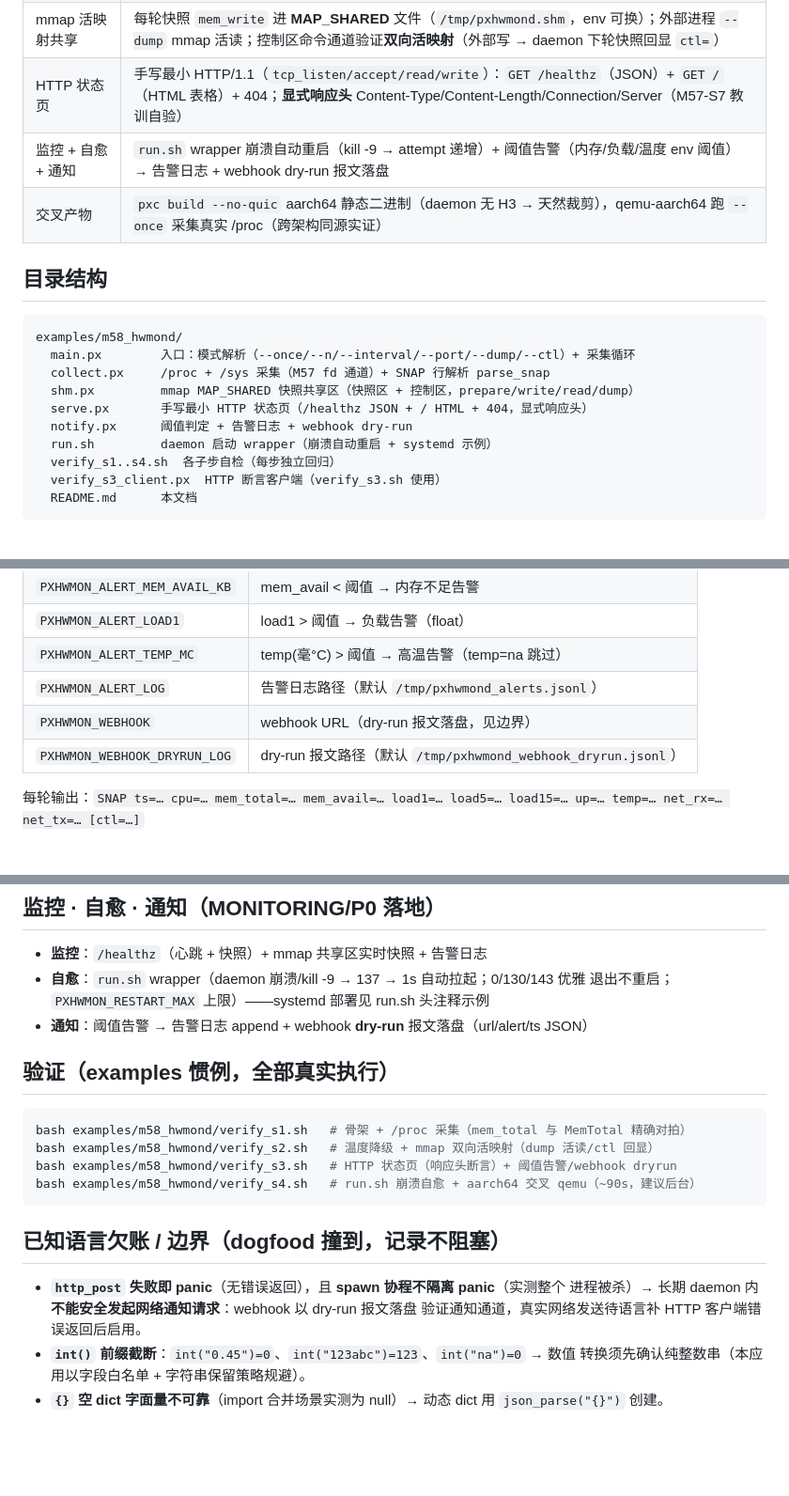
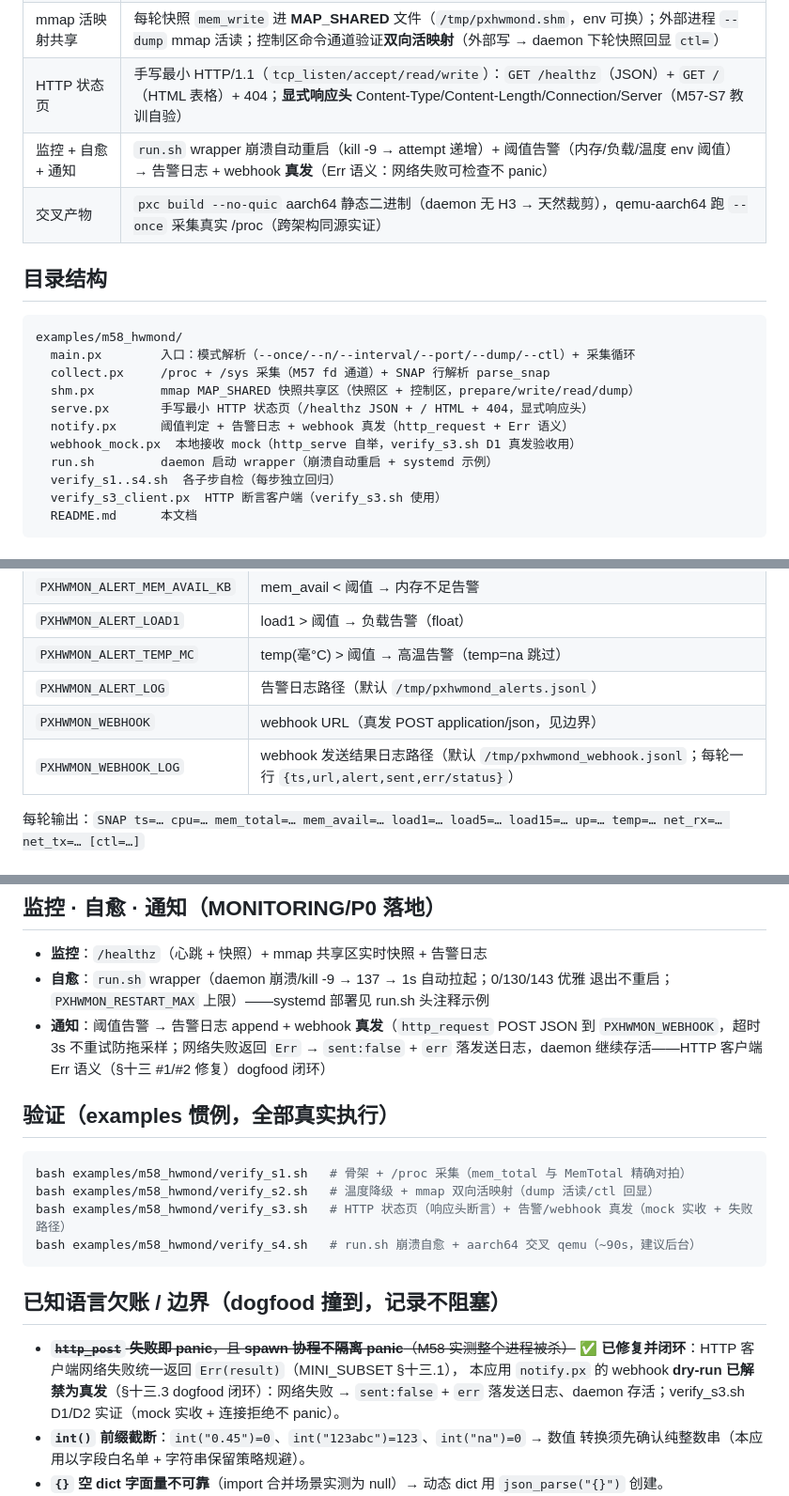
Before and after one commit to NanzhanGroup/PuXian, a Markdown page: examples/m58_hwmond/README.md, 3 parts joined by grey strips. Shown at 94% size. GitHub-like rendering; blank space fills up the shorter version.

````diff
--- a/examples/m58_hwmond/README.md
+++ b/examples/m58_hwmond/README.md
@@ -14,7 +14,7 @@
 | 温度（条件降级） | hwmon `temp*_input` / thermal_zone `temp` 条件探测，存在才读；全缺 → `temp=na`（当前容器即此态，真板子 open 即真内核路径） |
 | mmap 活映射共享 | 每轮快照 `mem_write` 进 **MAP_SHARED** 文件（`/tmp/pxhwmond.shm`，env 可换）；外部进程 `--dump` mmap 活读；控制区命令通道验证**双向活映射**（外部写 → daemon 下轮快照回显 `ctl=`） |
 | HTTP 状态页 | 手写最小 HTTP/1.1（`tcp_listen/accept/read/write`）：`GET /healthz`（JSON）+ `GET /`（HTML 表格）+ 404；**显式响应头** Content-Type/Content-Length/Connection/Server（M57-S7 教训自验） |
-| 监控 + 自愈 + 通知 | `run.sh` wrapper 崩溃自动重启（kill -9 → attempt 递增）+ 阈值告警（内存/负载/温度 env 阈值）→ 告警日志 + webhook dry-run 报文落盘 |
+| 监控 + 自愈 + 通知 | `run.sh` wrapper 崩溃自动重启（kill -9 → attempt 递增）+ 阈值告警（内存/负载/温度 env 阈值）→ 告警日志 + webhook **真发**（Err 语义：网络失败可检查不 panic） |
 | 交叉产物 | `pxc build --no-quic` aarch64 静态二进制（daemon 无 H3 → 天然裁剪），qemu-aarch64 跑 `--once` 采集真实 /proc（跨架构同源实证） |
 
 ## 目录结构
@@ -25,7 +25,8 @@ examples/m58_hwmond/
   collect.px     /proc + /sys 采集（M57 fd 通道）+ SNAP 行解析 parse_snap
   shm.px         mmap MAP_SHARED 快照共享区（快照区 + 控制区，prepare/write/read/dump）
   serve.px       手写最小 HTTP 状态页（/healthz JSON + / HTML + 404，显式响应头）
-  notify.px      阈值判定 + 告警日志 + webhook dry-run
+  notify.px      阈值判定 + 告警日志 + webhook 真发（http_request + Err 语义）
+  webhook_mock.px  本地接收 mock（http_serve 自举，verify_s3.sh D1 真发验收用）
   run.sh         daemon 启动 wrapper（崩溃自动重启 + systemd 示例）
   verify_s1..s4.sh  各子步自检（每步独立回归）
   verify_s3_client.px  HTTP 断言客户端（verify_s3.sh 使用）
@@ -76,8 +77,8 @@ qemu-aarch64-static examples/m58_hwmond/build/main --once --no-shm
 | `PXHWMON_ALERT_LOAD1` | load1 > 阈值 → 负载告警（float） |
 | `PXHWMON_ALERT_TEMP_MC` | temp(毫°C) > 阈值 → 高温告警（temp=na 跳过） |
 | `PXHWMON_ALERT_LOG` | 告警日志路径（默认 `/tmp/pxhwmond_alerts.jsonl`） |
-| `PXHWMON_WEBHOOK` | webhook URL（dry-run 报文落盘，见边界） |
-| `PXHWMON_WEBHOOK_DRYRUN_LOG` | dry-run 报文路径（默认 `/tmp/pxhwmond_webhook_dryrun.jsonl`） |
+| `PXHWMON_WEBHOOK` | webhook URL（真发 POST application/json，见边界） |
+| `PXHWMON_WEBHOOK_LOG` | webhook 发送结果日志路径（默认 `/tmp/pxhwmond_webhook.jsonl`；每轮一行 `{ts,url,alert,sent,err/status}`） |
 
 每轮输出：`SNAP ts=… cpu=… mem_total=… mem_avail=… load1=… load5=… load15=… up=… temp=… net_rx=… net_tx=… [ctl=…]`
 
@@ -97,22 +98,26 @@ curl -s http://127.0.0.1:19858/                    # HTML 表格（temp=na 标
 - **监控**：`/healthz`（心跳 + 快照）+ mmap 共享区实时快照 + 告警日志
 - **自愈**：`run.sh` wrapper（daemon 崩溃/kill -9 → 137 → 1s 自动拉起；0/130/143 优雅
   退出不重启；`PXHWMON_RESTART_MAX` 上限）——systemd 部署见 run.sh 头注释示例
-- **通知**：阈值告警 → 告警日志 append + webhook **dry-run** 报文落盘（url/alert/ts JSON）
+- **通知**：阈值告警 → 告警日志 append + webhook **真发**（`http_request` POST JSON
+  到 `PXHWMON_WEBHOOK`，超时 3s 不重试防拖采样；网络失败返回 `Err` → `sent:false` +
+  `err` 落发送日志，daemon 继续存活——HTTP 客户端 Err 语义（§十三 #1/#2 修复）dogfood 闭环）
 
 ## 验证（examples 惯例，全部真实执行）
 
 ```bash
 bash examples/m58_hwmond/verify_s1.sh   # 骨架 + /proc 采集（mem_total 与 MemTotal 精确对拍）
 bash examples/m58_hwmond/verify_s2.sh   # 温度降级 + mmap 双向活映射（dump 活读/ctl 回显）
-bash examples/m58_hwmond/verify_s3.sh   # HTTP 状态页（响应头断言）+ 阈值告警/webhook dryrun
+bash examples/m58_hwmond/verify_s3.sh   # HTTP 状态页（响应头断言）+ 告警/webhook 真发（mock 实收 + 失败路径）
 bash examples/m58_hwmond/verify_s4.sh   # run.sh 崩溃自愈 + aarch64 交叉 qemu（~90s，建议后台）
 ```
 
 ## 已知语言欠账 / 边界（dogfood 撞到，记录不阻塞）
 
-- **`http_post` 失败即 panic**（无错误返回），且 **spawn 协程不隔离 panic**（实测整个
-  进程被杀）→ 长期 daemon 内**不能安全发起网络通知请求**：webhook 以 dry-run 报文落盘
-  验证通知通道，真实网络发送待语言补 HTTP 客户端错误返回后启用。
+- ~~**`http_post` 失败即 panic**，且 **spawn 协程不隔离 panic**（M58 实测整个进程被杀）~~
+  ✅ **已修复并闭环**：HTTP 客户端网络失败统一返回 `Err(result)`（MINI_SUBSET §十三.1），
+  本应用 `notify.px` 的 webhook **dry-run 已解禁为真发**（§十三.3 dogfood 闭环）：网络失败
+  → `sent:false` + `err` 落发送日志、daemon 存活；verify_s3.sh D1/D2 实证（mock 实收 +
+  连接拒绝不 panic）。
 - **`int()` 前缀截断**：`int("0.45")=0`、`int("123abc")=123`、`int("na")=0` → 数值
   转换须先确认纯整数串（本应用以字段白名单 + 字符串保留策略规避）。
 - **`{}` 空 dict 字面量不可靠**（import 合并场景实测为 null）→ 动态 dict 用
````
Also changed, not shown: CHANGELOG.md (+23 -0 lines), docs/MINI_SUBSET.md (+22 -0 lines).
